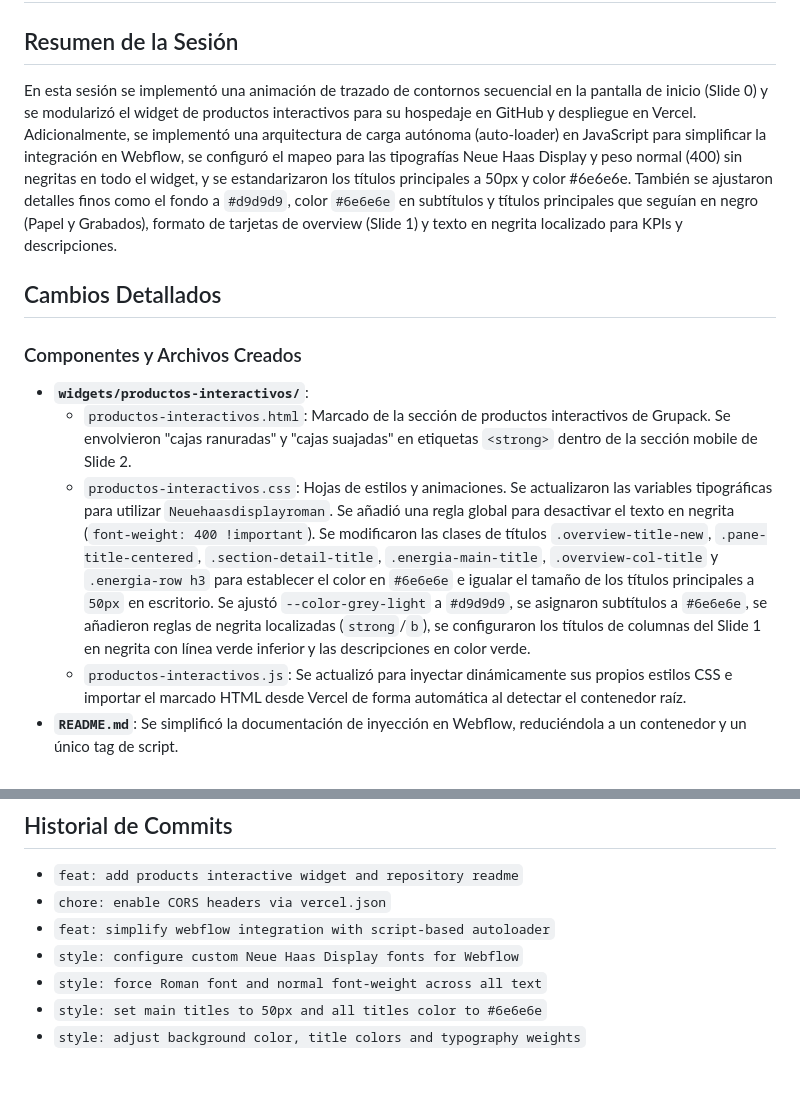
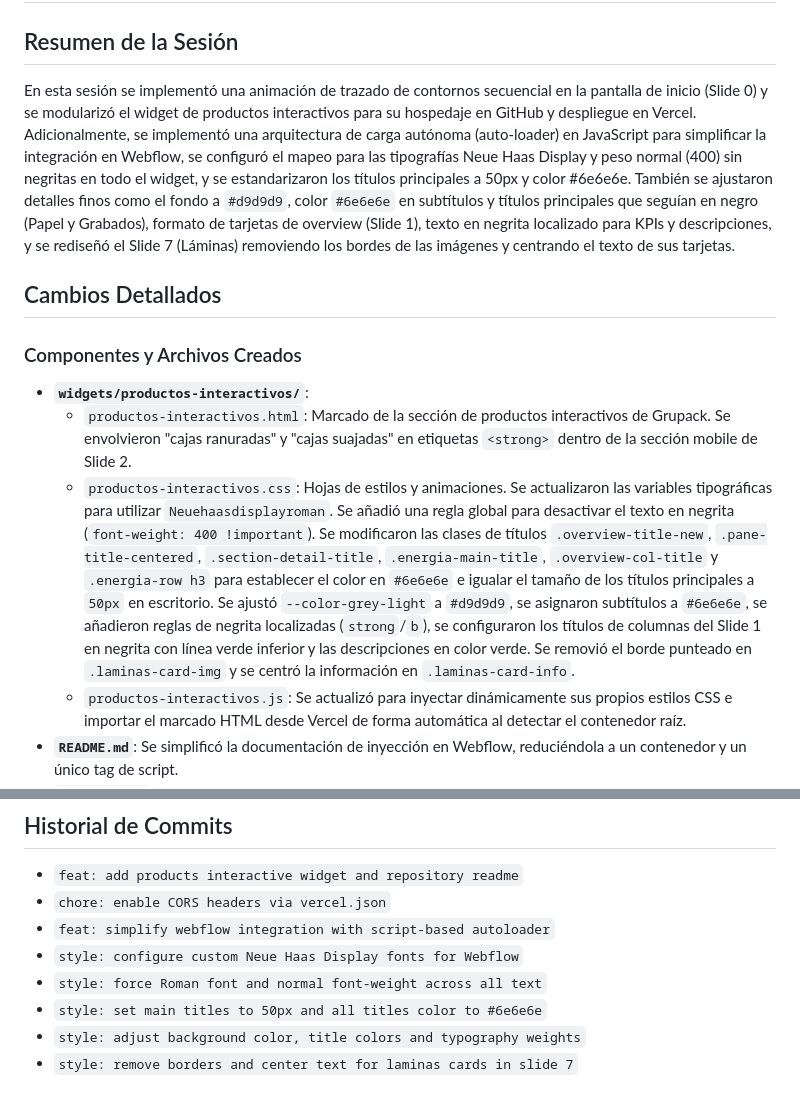
Before and after one commit to JorgeVexus/grupak-widgets, a Markdown page: changelogs/2026-06-18.md, 2 parts joined by grey strips. GitHub-like rendering.

Commit message:
docs: add slide 7 laminas card styles update to changelog

```diff
--- a/changelogs/2026-06-18.md
+++ b/changelogs/2026-06-18.md
@@ -1,14 +1,14 @@
 # Registro de Cambios - 2026-06-18
 
 ## Resumen de la Sesión
-En esta sesión se implementó una animación de trazado de contornos secuencial en la pantalla de inicio (Slide 0) y se modularizó el widget de productos interactivos para su hospedaje en GitHub y despliegue en Vercel. Adicionalmente, se implementó una arquitectura de carga autónoma (auto-loader) en JavaScript para simplificar la integración en Webflow, se configuró el mapeo para las tipografías Neue Haas Display y peso normal (400) sin negritas en todo el widget, y se estandarizaron los títulos principales a 50px y color #6e6e6e. También se ajustaron detalles finos como el fondo a `#d9d9d9`, color `#6e6e6e` en subtítulos y títulos principales que seguían en negro (Papel y Grabados), formato de tarjetas de overview (Slide 1) y texto en negrita localizado para KPIs y descripciones.
+En esta sesión se implementó una animación de trazado de contornos secuencial en la pantalla de inicio (Slide 0) y se modularizó el widget de productos interactivos para su hospedaje en GitHub y despliegue en Vercel. Adicionalmente, se implementó una arquitectura de carga autónoma (auto-loader) en JavaScript para simplificar la integración en Webflow, se configuró el mapeo para las tipografías Neue Haas Display y peso normal (400) sin negritas en todo el widget, y se estandarizaron los títulos principales a 50px y color #6e6e6e. También se ajustaron detalles finos como el fondo a `#d9d9d9`, color `#6e6e6e` en subtítulos y títulos principales que seguían en negro (Papel y Grabados), formato de tarjetas de overview (Slide 1), texto en negrita localizado para KPIs y descripciones, y se rediseñó el Slide 7 (Láminas) removiendo los bordes de las imágenes y centrando el texto de sus tarjetas.
 
 ## Cambios Detallados
 
 ### Componentes y Archivos Creados
 - **`widgets/productos-interactivos/`**:
   - `productos-interactivos.html`: Marcado de la sección de productos interactivos de Grupack. Se envolvieron "cajas ranuradas" y "cajas suajadas" en etiquetas `<strong>` dentro de la sección mobile de Slide 2.
-  - `productos-interactivos.css`: Hojas de estilos y animaciones. Se actualizaron las variables tipográficas para utilizar `Neuehaasdisplayroman`. Se añadió una regla global para desactivar el texto en negrita (`font-weight: 400 !important`). Se modificaron las clases de títulos `.overview-title-new`, `.pane-title-centered`, `.section-detail-title`, `.energia-main-title`, `.overview-col-title` y `.energia-row h3` para establecer el color en `#6e6e6e` e igualar el tamaño de los títulos principales a `50px` en escritorio. Se ajustó `--color-grey-light` a `#d9d9d9`, se asignaron subtítulos a `#6e6e6e`, se añadieron reglas de negrita localizadas (`strong`/`b`), se configuraron los títulos de columnas del Slide 1 en negrita con línea verde inferior y las descripciones en color verde.
+  - `productos-interactivos.css`: Hojas de estilos y animaciones. Se actualizaron las variables tipográficas para utilizar `Neuehaasdisplayroman`. Se añadió una regla global para desactivar el texto en negrita (`font-weight: 400 !important`). Se modificaron las clases de títulos `.overview-title-new`, `.pane-title-centered`, `.section-detail-title`, `.energia-main-title`, `.overview-col-title` y `.energia-row h3` para establecer el color en `#6e6e6e` e igualar el tamaño de los títulos principales a `50px` en escritorio. Se ajustó `--color-grey-light` a `#d9d9d9`, se asignaron subtítulos a `#6e6e6e`, se añadieron reglas de negrita localizadas (`strong`/`b`), se configuraron los títulos de columnas del Slide 1 en negrita con línea verde inferior y las descripciones en color verde. Se removió el borde punteado en `.laminas-card-img` y se centró la información en `.laminas-card-info`.
   - `productos-interactivos.js`: Se actualizó para inyectar dinámicamente sus propios estilos CSS e importar el marcado HTML desde Vercel de forma automática al detectar el contenedor raíz.
 - **`README.md`**: Se simplificó la documentación de inyección en Webflow, reduciéndola a un contenedor y un único tag de script.
 - **`vercel.json`**: Se agregaron cabeceras CORS para habilitar peticiones HTTP fetch asíncronas desde Webflow a Vercel.
@@ -27,3 +27,4 @@ En esta sesión se implementó una animación de trazado de contornos secuencial
 - `style: force Roman font and normal font-weight across all text`
 - `style: set main titles to 50px and all titles color to #6e6e6e`
 - `style: adjust background color, title colors and typography weights`
+- `style: remove borders and center text for laminas cards in slide 7`
```
